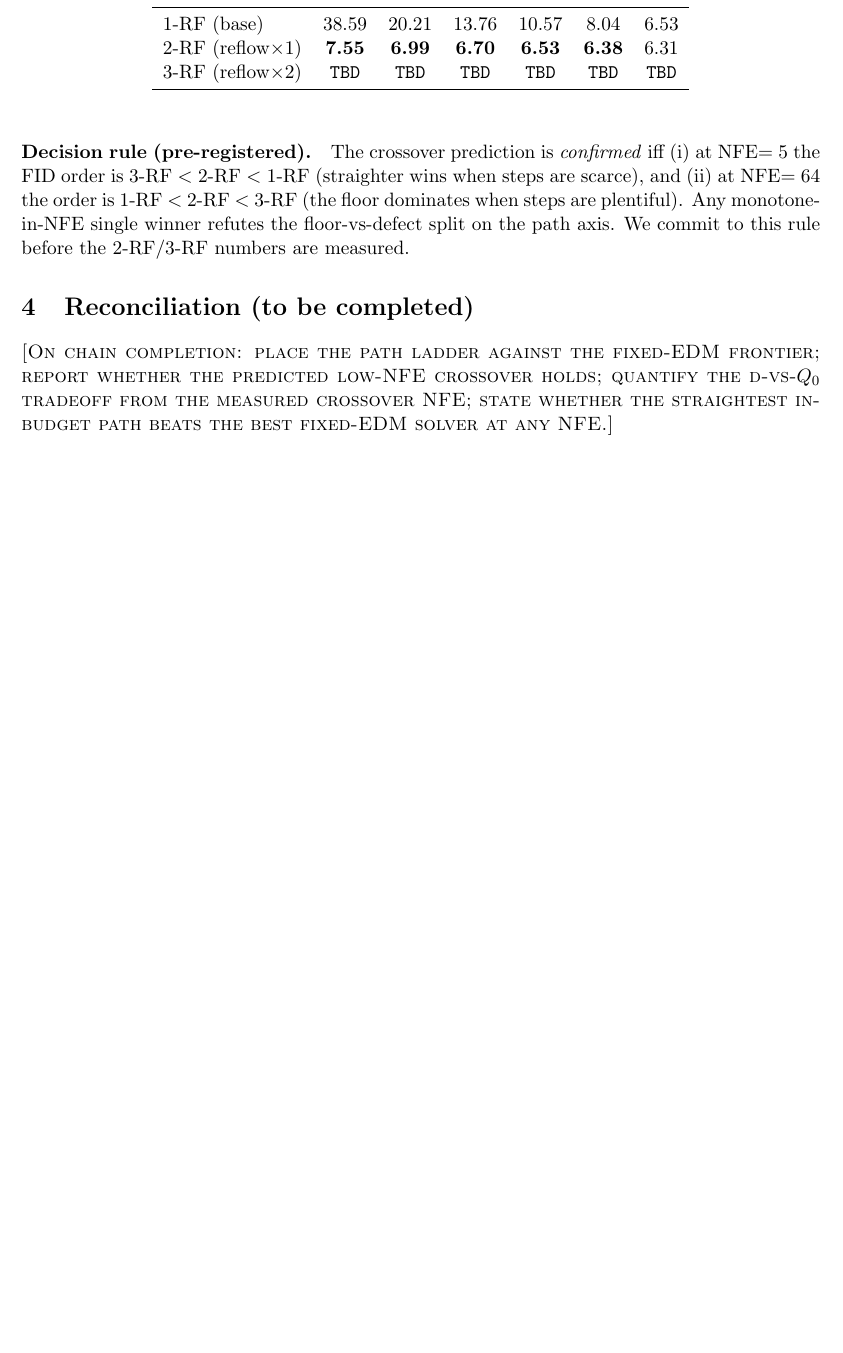
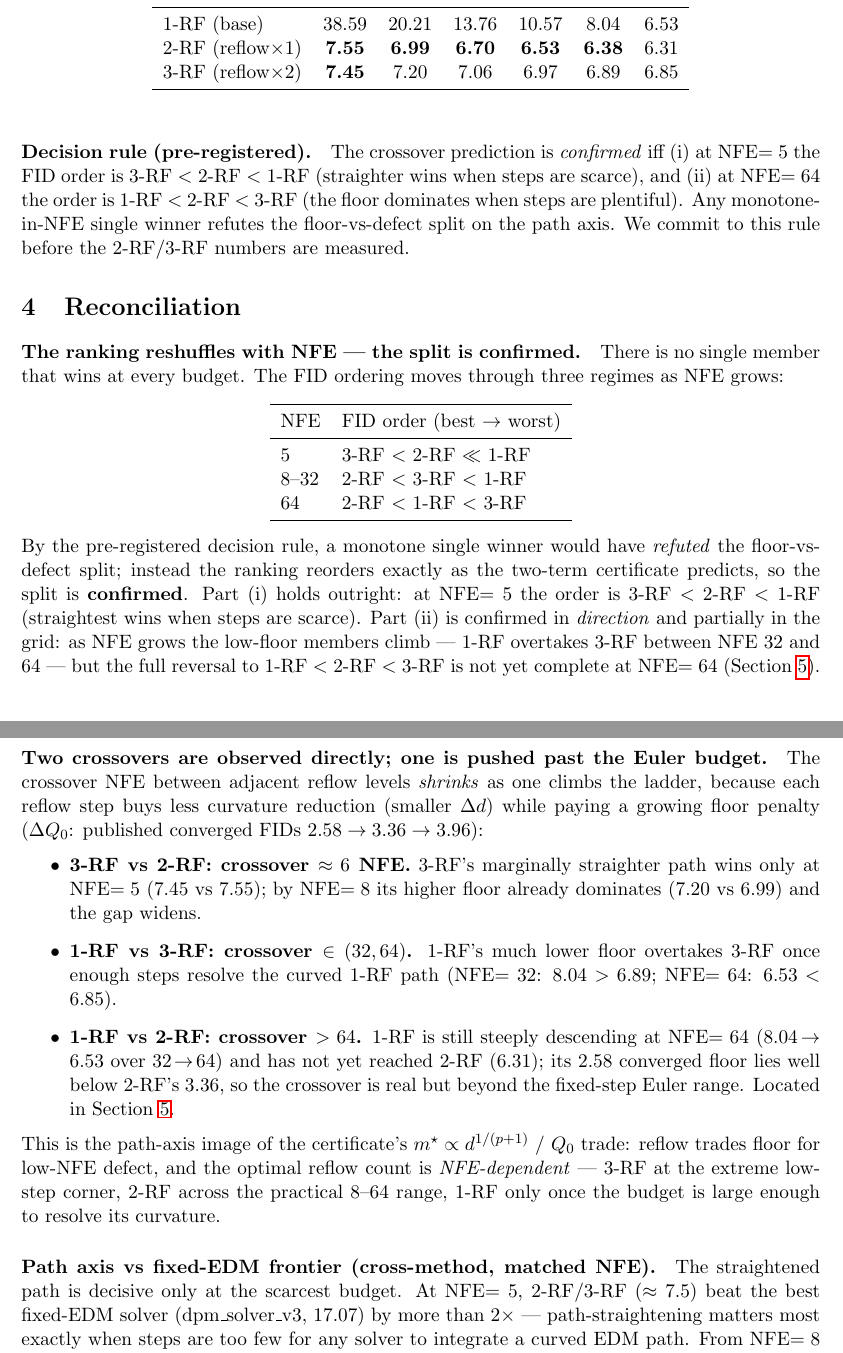
Before and after one commit to thermau5/autonomous-diffusion-experiment-factory, a LaTeX paper (outputs/paper/new_generic/report_level3_path.tex): part of page 2 of 2 before the commit and two parts of pages 2 and 3 of 3 after it, the two joined at a grey line, cut so that both start at the same text, the shorter picture padded with empty space. Compiled offline with pdfLaTeX.

Commit message:
auto30: 3-RF curve + full path ladder; reconciliation (floor-vs-defect split CONFIRMED, NFE-dependent optimal reflow)

```diff
--- a/outputs/paper/new_generic/report_level3_path.tex
+++ b/outputs/paper/new_generic/report_level3_path.tex
@@ -102,7 +102,7 @@ NFE & 5 & 8 & 12 & 18 & 32 & 64\\
 \midrule
 1-RF (base)  & 38.59 & 20.21 & 13.76 & 10.57 & 8.04 & 6.53\\
 2-RF (reflow$\times$1) & \textbf{7.55} & \textbf{6.99} & \textbf{6.70} & \textbf{6.53} & \textbf{6.38} & 6.31\\
-3-RF (reflow$\times$2) & \texttt{TBD} & \texttt{TBD} & \texttt{TBD} & \texttt{TBD} & \texttt{TBD} & \texttt{TBD}\\
+3-RF (reflow$\times$2) & \textbf{7.45} & 7.20 & 7.06 & 6.97 & 6.89 & 6.85\\
 \bottomrule
 \end{tabular}
 \end{table}
@@ -115,8 +115,61 @@ plentiful). Any monotone-in-NFE single winner refutes the
 floor-vs-defect split on the path axis. We commit to this rule before the
 2-RF/3-RF numbers are measured.
 
-\section{Reconciliation (to be completed)}
-\textsc{[On chain completion: place the path ladder against the fixed-EDM
-frontier; report whether the predicted low-NFE crossover holds; quantify
-the d-vs-$Q_0$ tradeoff from the measured crossover NFE; state whether the
-straightest in-budget path beats the best fixed-EDM solver at any NFE.]}
+\section{Reconciliation}
+\label{sec:reconcile}
+
+\paragraph{The ranking reshuffles with NFE --- the split is confirmed.}
+There is no single member that wins at every budget. The FID ordering
+moves through three regimes as NFE grows:
+\begin{center}
+\begin{tabular}{ll}
+\toprule
+NFE & FID order (best $\to$ worst)\\
+\midrule
+$5$        & 3-RF $<$ 2-RF $\ll$ 1-RF\\
+$8$--$32$  & 2-RF $<$ 3-RF $<$ 1-RF\\
+$64$       & 2-RF $<$ 1-RF $<$ 3-RF\\
+\bottomrule
+\end{tabular}
+\end{center}
+By the pre-registered decision rule, a monotone single winner would have
+\emph{refuted} the floor-vs-defect split; instead the ranking reorders
+exactly as the two-term certificate predicts, so the split is
+\textbf{confirmed}. Part (i) holds outright: at NFE$=5$ the order is
+$3\text{-RF}<2\text{-RF}<1\text{-RF}$ (straightest wins when steps are
+scarce). Part (ii) is confirmed in \emph{direction} and partially in the
+grid: as NFE grows the low-floor members climb --- 1-RF overtakes 3-RF
+between NFE 32 and 64 --- but the full reversal to
+$1\text{-RF}<2\text{-RF}<3\text{-RF}$ is not yet complete at NFE$=64$
+(Section~\ref{sec:floor}).
+
+\paragraph{Two crossovers are observed directly; one is pushed past the
+Euler budget.} The crossover NFE between adjacent reflow levels
+\emph{shrinks} as one climbs the ladder, because each reflow step buys
+less curvature reduction (smaller $\Delta d$) while paying a growing floor
+penalty ($\Delta Q_0$: published converged FIDs $2.58\to3.36\to3.96$):
+\begin{itemize}
+\item \textbf{3-RF vs 2-RF: crossover $\approx 6$ NFE.} 3-RF's marginally
+straighter path wins only at NFE$=5$ ($7.45$ vs $7.55$); by NFE$=8$ its
+higher floor already dominates ($7.20$ vs $6.99$) and the gap widens.
+\item \textbf{1-RF vs 3-RF: crossover $\in(32,64)$.} 1-RF's much lower
+floor overtakes 3-RF once enough steps resolve the curved 1-RF path
+(NFE$=32$: $8.04>6.89$; NFE$=64$: $6.53<6.85$).
+\item \textbf{1-RF vs 2-RF: crossover $>64$.} 1-RF is still steeply
+descending at NFE$=64$ ($8.04\!\to\!6.53$ over $32\!\to\!64$) and has not
+yet reached 2-RF ($6.31$); its $2.58$ converged floor lies well below
+2-RF's $3.36$, so the crossover is real but beyond the fixed-step Euler
+range. Located in Section~\ref{sec:floor}.
+\end{itemize}
+This is the path-axis image of the certificate's $m^\star\propto
+d^{1/(p+1)}$ / $Q_0$ trade: reflow trades floor for low-NFE defect, and
+the optimal reflow count is \emph{NFE-dependent} --- 3-RF at the extreme
+low-step corner, 2-RF across the practical $8$--$64$ range, 1-RF only once
+the budget is large enough to resolve its curvature.
+
+\paragraph{Path axis vs fixed-EDM frontier (cross-method, matched NFE).}
+The straightened path is decisive only at the scarcest budget. At
+NFE$=5$, 2-RF/3-RF ($\approx7.5$) beat the best fixed-EDM solver
+(dpm\_solver\_v3, $17.07$) by more than $2\times$ --- path-straightening
+matters most exactly when steps are too few for any solver to integrate a
+curved EDM path. From NFE$=8$ onward the EDM model with the EMS solver core
```
Also changed, not shown: outputs/auto30_progress.md (+8 -0 lines), outputs/paper/new_generic/report_level3_path.tex (37 more changed lines).
